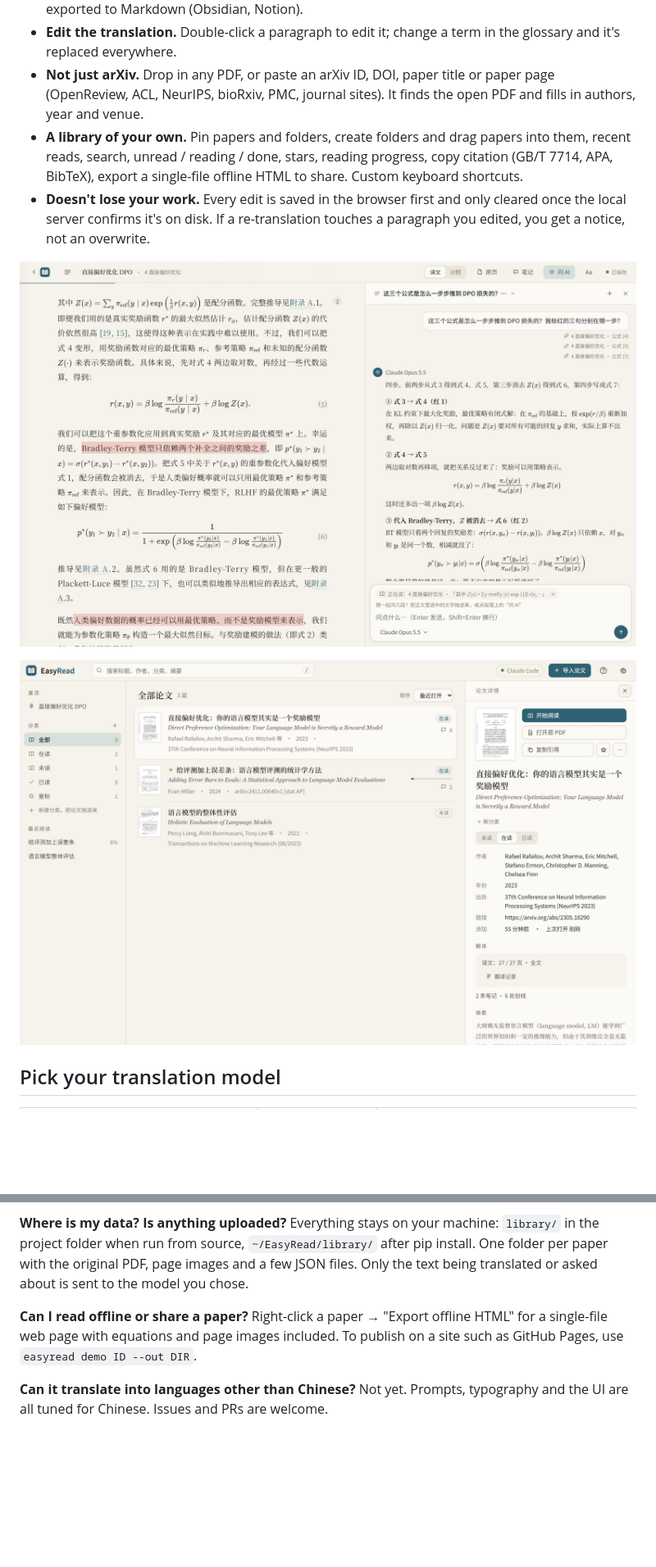
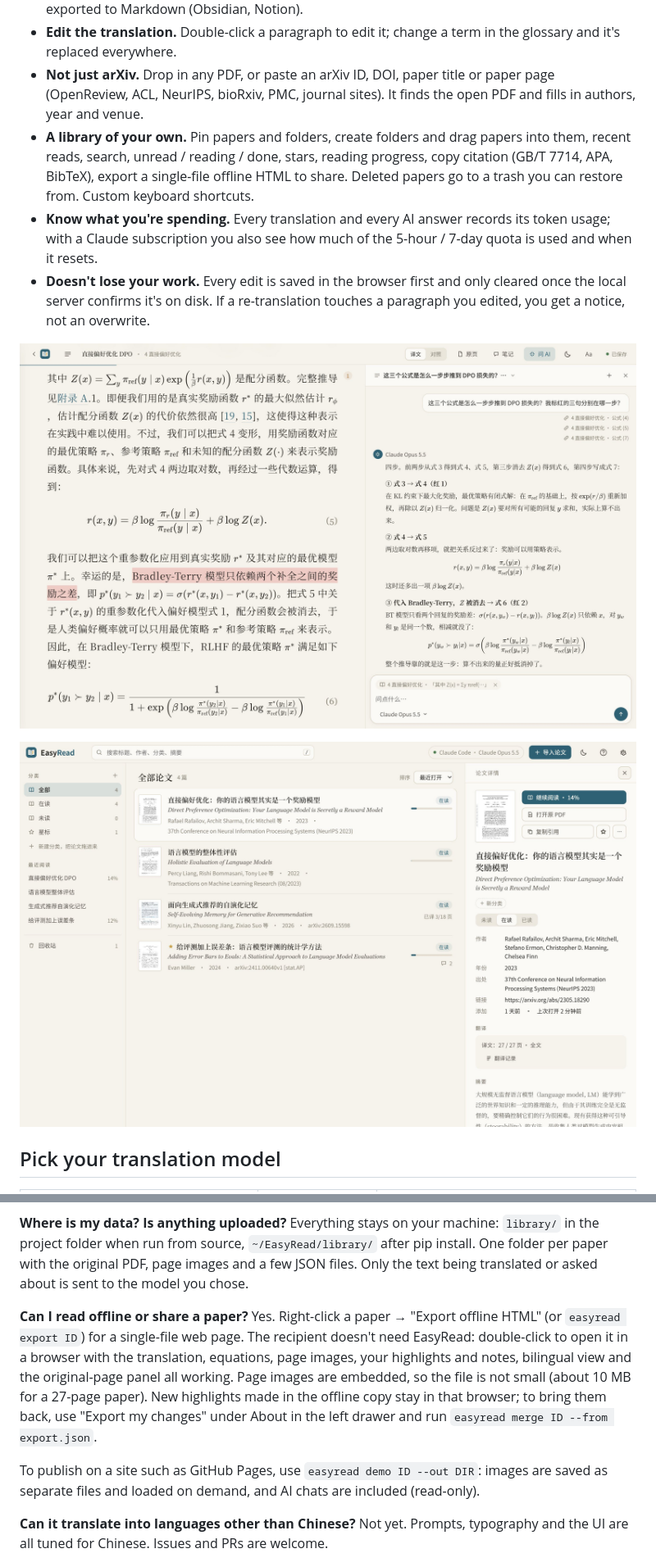
Before and after one commit to 88lin/easyread, a Markdown page: README.en.md, 2 parts joined by grey strips. Shown at 82% size. GitHub-like rendering; pictures changed too: docs/images/chat.jpg, docs/images/library.jpg; blank space fills up the shorter version.

```diff
--- a/README.en.md
+++ b/README.en.md
@@ -30,7 +30,8 @@ Runs locally. Your papers and notes never leave your computer.</p>
 - **Annotate.** Four highlighter colors or underline, notes, questions. Send a question to AI with one click, or ask it to comment on a note. All annotations are collected in reading order and can be exported to Markdown (Obsidian, Notion).
 - **Edit the translation.** Double-click a paragraph to edit it; change a term in the glossary and it's replaced everywhere.
 - **Not just arXiv.** Drop in any PDF, or paste an arXiv ID, DOI, paper title or paper page (OpenReview, ACL, NeurIPS, bioRxiv, PMC, journal sites). It finds the open PDF and fills in authors, year and venue.
-- **A library of your own.** Pin papers and folders, create folders and drag papers into them, recent reads, search, unread / reading / done, stars, reading progress, copy citation (GB/T 7714, APA, BibTeX), export a single-file offline HTML to share. Custom keyboard shortcuts.
+- **A library of your own.** Pin papers and folders, create folders and drag papers into them, recent reads, search, unread / reading / done, stars, reading progress, copy citation (GB/T 7714, APA, BibTeX), export a single-file offline HTML to share. Deleted papers go to a trash you can restore from. Custom keyboard shortcuts.
+- **Know what you're spending.** Every translation and every AI answer records its token usage; with a Claude subscription you also see how much of the 5-hour / 7-day quota is used and when it resets.
 - **Doesn't lose your work.** Every edit is saved in the browser first and only cleared once the local server confirms it's on disk. If a re-translation touches a paragraph you edited, you get a notice, not an overwrite.
 
 <p align="center"><img src="docs/images/chat.jpg" width="860" alt="Ask AI while reading"></p>
@@ -108,7 +109,9 @@ See `easyread --help` for all commands and [docs/data-format.md](docs/data-forma
 
 **Where is my data? Is anything uploaded?** Everything stays on your machine: `library/` in the project folder when run from source, `~/EasyRead/library/` after pip install. One folder per paper with the original PDF, page images and a few JSON files. Only the text being translated or asked about is sent to the model you chose.
 
-**Can I read offline or share a paper?** Right-click a paper → "Export offline HTML" for a single-file web page with equations and page images included. To publish on a site such as GitHub Pages, use `easyread demo ID --out DIR`.
+**Can I read offline or share a paper?** Yes. Right-click a paper → "Export offline HTML" (or `easyread export ID`) for a single-file web page. The recipient doesn't need EasyRead: double-click to open it in a browser with the translation, equations, page images, your highlights and notes, bilingual view and the original-page panel all working. Page images are embedded, so the file is not small (about 10 MB for a 27-page paper). New highlights made in the offline copy stay in that browser; to bring them back, use "Export my changes" under About in the left drawer and run `easyread merge ID --from export.json`.
+
+To publish on a site such as GitHub Pages, use `easyread demo ID --out DIR`: images are saved as separate files and loaded on demand, and AI chats are included (read-only).
 
 **Can it translate into languages other than Chinese?** Not yet. Prompts, typography and the UI are all tuned for Chinese. Issues and PRs are welcome.
 
```
Also changed, not shown: other parts of README.en.md (+2 -2 lines), README.md (+8 -5 lines), docs/images/notes.jpg, docs/images/pages.jpg, docs/images/phone.jpg, docs/images/settings.jpg, 3 other files.
